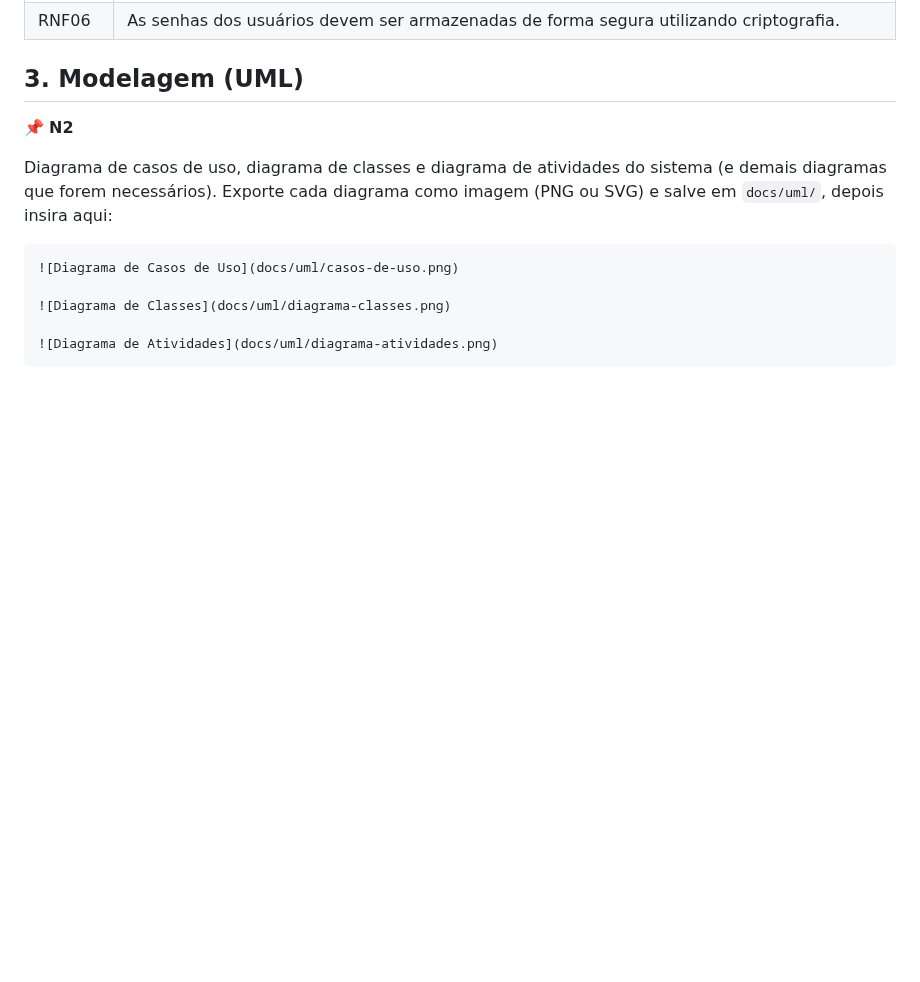
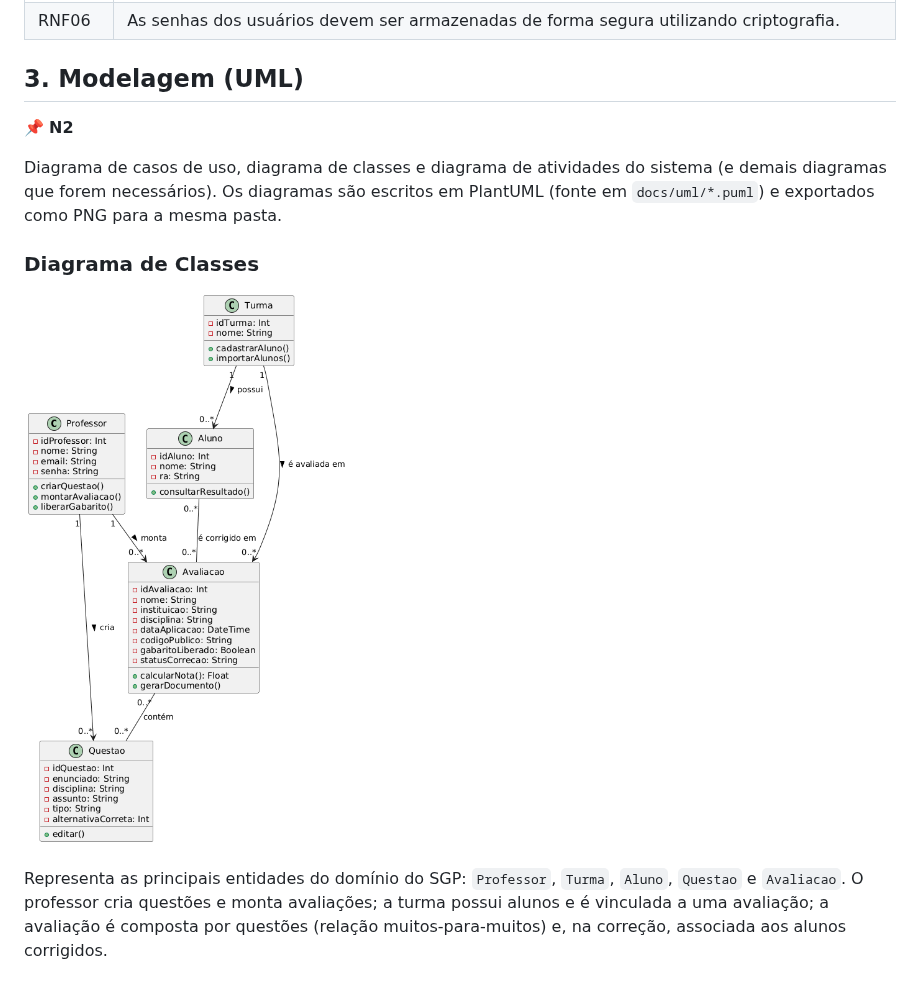
Before and after one commit to Erickdemathe123/projeto-arquitetura-, a Markdown page: README.md, the part around one of its changes. GitHub-like rendering; pictures changed too: docs/uml/diagrama-classes.png (added); blank space fills up the shorter version.

````diff
--- a/README.md
+++ b/README.md
@@ -126,13 +126,11 @@ Restrições e qualidades do sistema (desempenho, segurança, usabilidade, compa
 
 📌 **N2**
 
-Diagrama de casos de uso, diagrama de classes e diagrama de atividades do sistema (e demais diagramas que forem necessários). Exporte cada diagrama como imagem (PNG ou SVG) e salve em `docs/uml/`, depois insira aqui:
+Diagrama de casos de uso, diagrama de classes e diagrama de atividades do sistema (e demais diagramas que forem necessários). Os diagramas são escritos em PlantUML (fonte em `docs/uml/*.puml`) e exportados como PNG para a mesma pasta.
 
-```
-![Diagrama de Casos de Uso](docs/uml/casos-de-uso.png)
+### Diagrama de Classes
 
 ![Diagrama de Classes](docs/uml/diagrama-classes.png)
 
-![Diagrama de Atividades](docs/uml/diagrama-atividades.png)
-```
+Representa as principais entidades do domínio do SGP: `Professor`, `Turma`, `Aluno`, `Questao` e `Avaliacao`. O professor cria questões e monta avaliações; a turma possui alunos e é vinculada a uma avaliação; a avaliação é composta por questões (relação muitos-para-muitos) e, na correção, associada aos alunos corrigidos.
 
````
Also changed, not shown: other parts of README.md (+33 -1 lines), docs/uml/diagrama-atividades-corrigir-provas.png (added), 3 other files.
